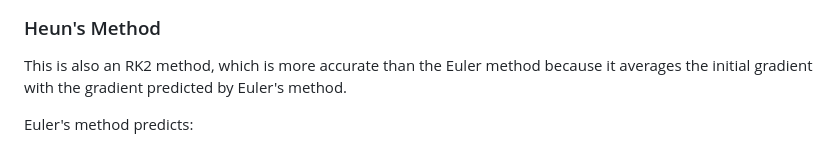
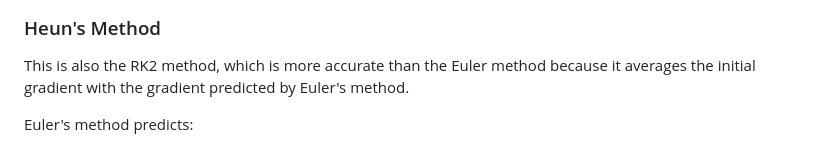
Before and after one commit to SidRichardsQuantum/Celestial_Dynamics_Iteration_Methods, a Markdown page: THEORY.md, the part around one of its changes. GitHub-like rendering.

```diff
--- a/THEORY.md
+++ b/THEORY.md
@@ -37,7 +37,7 @@ These are then used to find the successive parameters:
 
 ### Heun's Method
 
-This is also an RK2 method, which is more accurate than the Euler method because it averages the initial gradient with the gradient predicted by Euler's method.
+This is also the RK2 method, which is more accurate than the Euler method because it averages the initial gradient with the gradient predicted by Euler's method.
 
 Euler's method predicts:
 - $x_{pred} = x_0 + v_{x0} dt$
```
Also changed, not shown: other parts of THEORY.md (+1 -1 lines).
